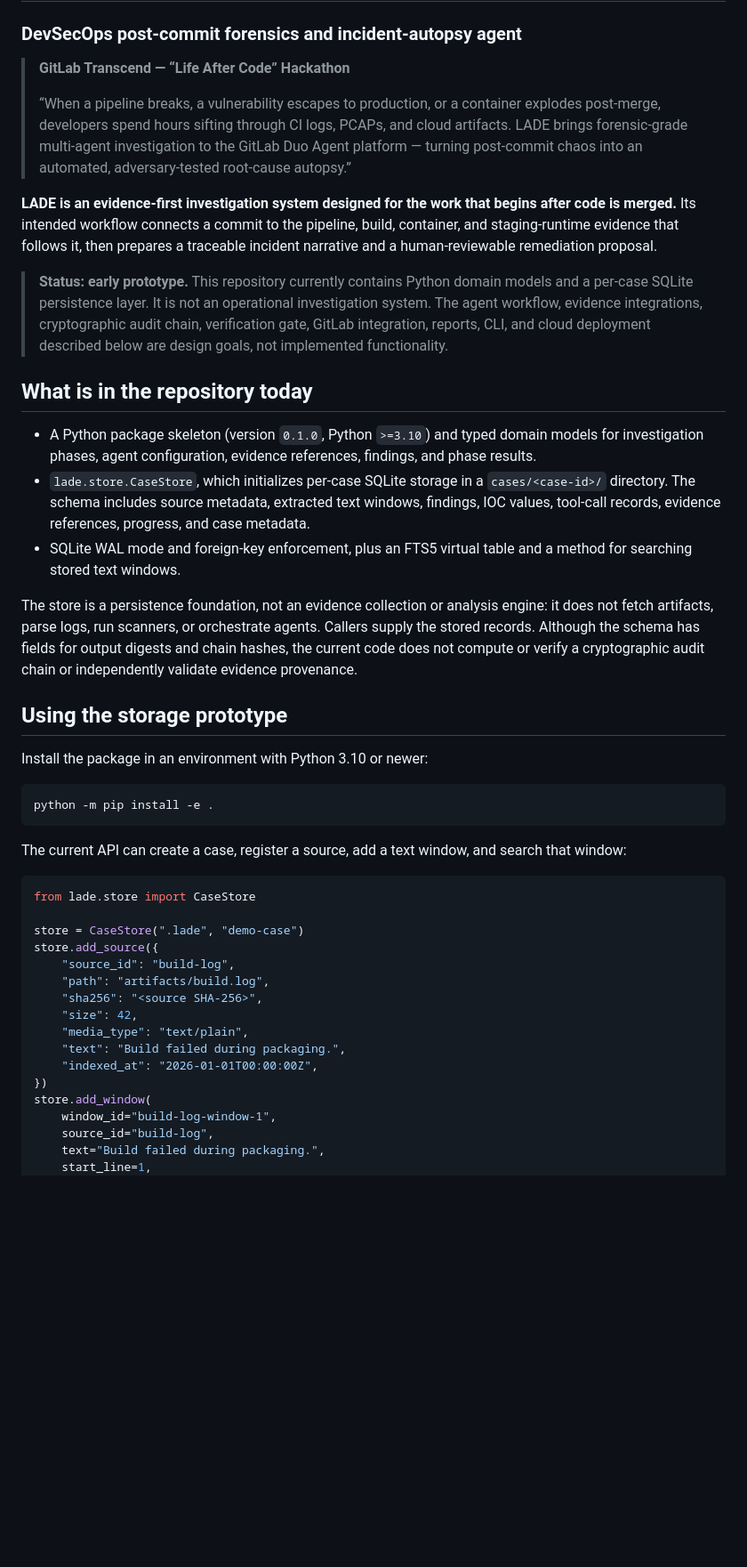
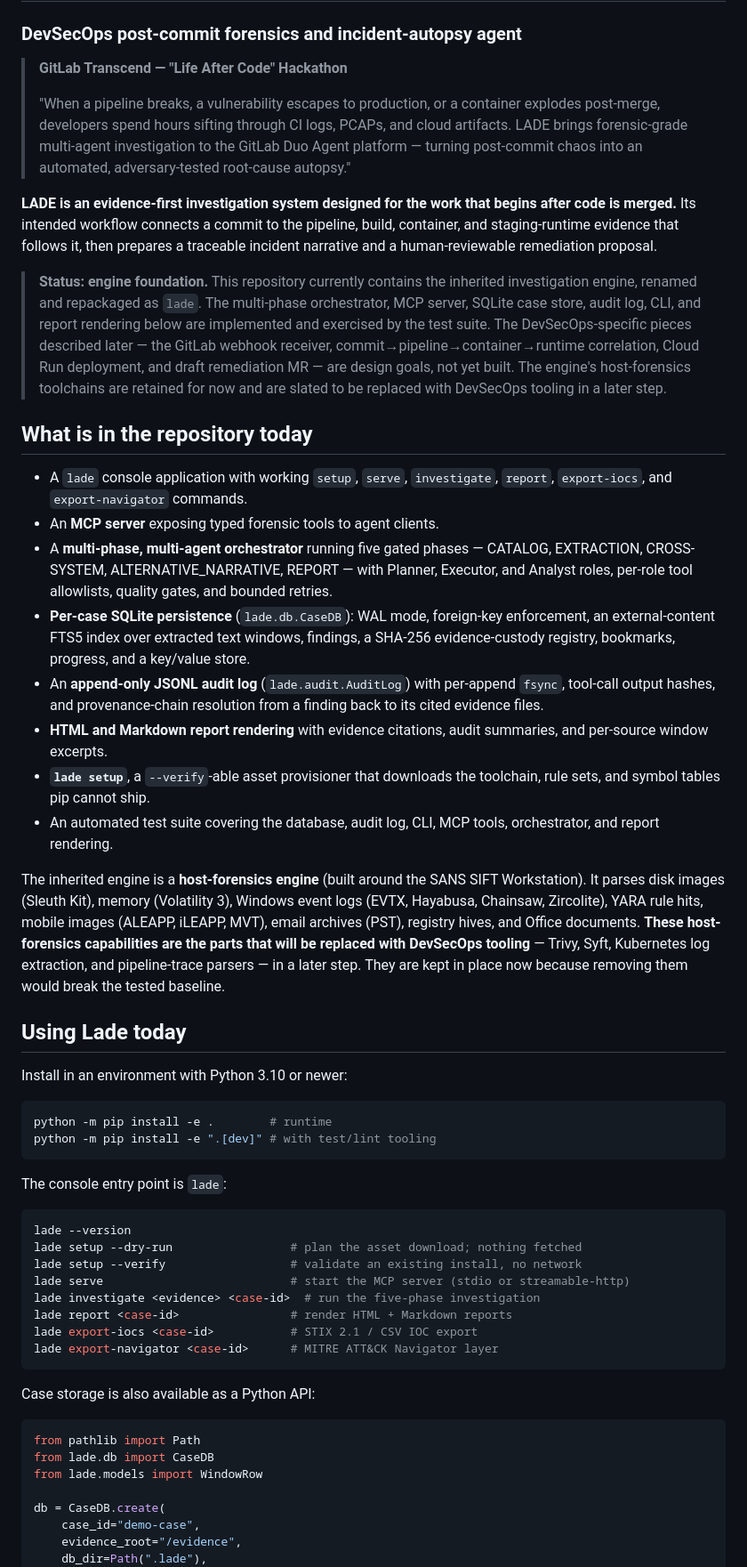
Before and after one commit to dominionochai/Lade, a Markdown page: README.md, the part around one of its changes. Shown at 89% size. GitHub-like rendering; blank space fills up the shorter version.

````diff
--- a/README.md
+++ b/README.md
@@ -2,48 +2,58 @@
 
 ### DevSecOps post-commit forensics and incident-autopsy agent
 
-> **GitLab Transcend — “Life After Code” Hackathon**
+> **GitLab Transcend — "Life After Code" Hackathon**
 >
-> “When a pipeline breaks, a vulnerability escapes to production, or a container explodes post-merge, developers spend hours sifting through CI logs, PCAPs, and cloud artifacts. LADE brings forensic-grade multi-agent investigation to the GitLab Duo Agent platform — turning post-commit chaos into an automated, adversary-tested root-cause autopsy.”
+> "When a pipeline breaks, a vulnerability escapes to production, or a container explodes post-merge, developers spend hours sifting through CI logs, PCAPs, and cloud artifacts. LADE brings forensic-grade multi-agent investigation to the GitLab Duo Agent platform — turning post-commit chaos into an automated, adversary-tested root-cause autopsy."
 
 **LADE is an evidence-first investigation system designed for the work that begins after code is merged.** Its intended workflow connects a commit to the pipeline, build, container, and staging-runtime evidence that follows it, then prepares a traceable incident narrative and a human-reviewable remediation proposal.
 
-> **Status: early prototype.** This repository currently contains Python domain models and a per-case SQLite persistence layer. It is not an operational investigation system. The agent workflow, evidence integrations, cryptographic audit chain, verification gate, GitLab integration, reports, CLI, and cloud deployment described below are design goals, not implemented functionality.
+> **Status: engine foundation.** This repository currently contains the inherited investigation engine, renamed and repackaged as `lade`. The multi-phase orchestrator, MCP server, SQLite case store, audit log, CLI, and report rendering below are implemented and exercised by the test suite. The DevSecOps-specific pieces described later — the GitLab webhook receiver, commit→pipeline→container→runtime correlation, Cloud Run deployment, and draft remediation MR — are design goals, not yet built. The engine's host-forensics toolchains are retained for now and are slated to be replaced with DevSecOps tooling in a later step.
 
 ## What is in the repository today
 
-- A Python package skeleton (version `0.1.0`, Python `>=3.10`) and typed domain models for investigation phases, agent configuration, evidence references, findings, and phase results.
-- `lade.store.CaseStore`, which initializes per-case SQLite storage in a `cases/<case-id>/` directory. The schema includes source metadata, extracted text windows, findings, IOC values, tool-call records, evidence references, progress, and case metadata.
-- SQLite WAL mode and foreign-key enforcement, plus an FTS5 virtual table and a method for searching stored text windows.
+- A `lade` console application with working `setup`, `serve`, `investigate`, `report`, `export-iocs`, and `export-navigator` commands.
+- An **MCP server** exposing typed forensic tools to agent clients.
+- A **multi-phase, multi-agent orchestrator** running five gated phases — CATALOG, EXTRACTION, CROSS-SYSTEM, ALTERNATIVE_NARRATIVE, REPORT — with Planner, Executor, and Analyst roles, per-role tool allowlists, quality gates, and bounded retries.
+- **Per-case SQLite persistence** (`lade.db.CaseDB`): WAL mode, foreign-key enforcement, an external-content FTS5 index over extracted text windows, findings, a SHA-256 evidence-custody registry, bookmarks, progress, and a key/value store.
+- An **append-only JSONL audit log** (`lade.audit.AuditLog`) with per-append `fsync`, tool-call output hashes, and provenance-chain resolution from a finding back to its cited evidence files.
+- **HTML and Markdown report rendering** with evidence citations, audit summaries, and per-source window excerpts.
+- **`lade setup`**, a `--verify`-able asset provisioner that downloads the toolchain, rule sets, and symbol tables pip cannot ship.
+- An automated test suite covering the database, audit log, CLI, MCP tools, orchestrator, and report rendering.
 
-The store is a persistence foundation, not an evidence collection or analysis engine: it does not fetch artifacts, parse logs, run scanners, or orchestrate agents. Callers supply the stored records. Although the schema has fields for output digests and chain hashes, the current code does not compute or verify a cryptographic audit chain or independently validate evidence provenance.
+The inherited engine is a **host-forensics engine** (built around the SANS SIFT Workstation). It parses disk images (Sleuth Kit), memory (Volatility 3), Windows event logs (EVTX, Hayabusa, Chainsaw, Zircolite), YARA rule hits, mobile images (ALEAPP, iLEAPP, MVT), email archives (PST), registry hives, and Office documents. **These host-forensics capabilities are the parts that will be replaced with DevSecOps tooling** — Trivy, Syft, Kubernetes log extraction, and pipeline-trace parsers — in a later step. They are kept in place now because removing them would break the tested baseline.
 
-## Using the storage prototype
+## Using Lade today
 
-Install the package in an environment with Python 3.10 or newer:
+Install in an environment with Python 3.10 or newer:
 
 ```bash
-python -m pip install -e .
+python -m pip install -e .        # runtime
+python -m pip install -e ".[dev]" # with test/lint tooling
 ```
 
-The current API can create a case, register a source, add a text window, and search that window:
+The console entry point is `lade`:
+
+```bash
+lade --version
+lade setup --dry-run                 # plan the asset download; nothing fetched
+lade setup --verify                  # validate an existing install, no network
+lade serve                           # start the MCP server (stdio or streamable-http)
+lade investigate <evidence> <case-id>  # run the five-phase investigation
+lade report <case-id>                # render HTML + Markdown reports
+lade export-iocs <case-id>           # STIX 2.1 / CSV IOC export
+lade export-navigator <case-id>      # MITRE ATT&CK Navigator layer
+```
+
+Case storage is also available as a Python API:
 
 ```python
-from lade.store import CaseStore
+from pathlib import Path
+from lade.db import CaseDB
+from lade.models import WindowRow
 
-store = CaseStore(".lade", "demo-case")
-store.add_source({
-    "source_id": "build-log",
-    "path": "artifacts/build.log",
-    "sha256": "<source SHA-256>",
-    "size": 42,
-    "media_type": "text/plain",
-    "text": "Build failed during packaging.",
-    "indexed_at": "2026-01-01T00:00:00Z",
-})
-store.add_window(
-    window_id="build-log-window-1",
-    source_id="build-log",
-    text="Build failed during packaging.",
-    start_line=1,
+db = CaseDB.create(
+    case_id="demo-case",
+    evidence_root="/evidence",
+    db_dir=Path(".lade"),
 )
````
Also changed, not shown: other parts of README.md (+47 -26 lines).
